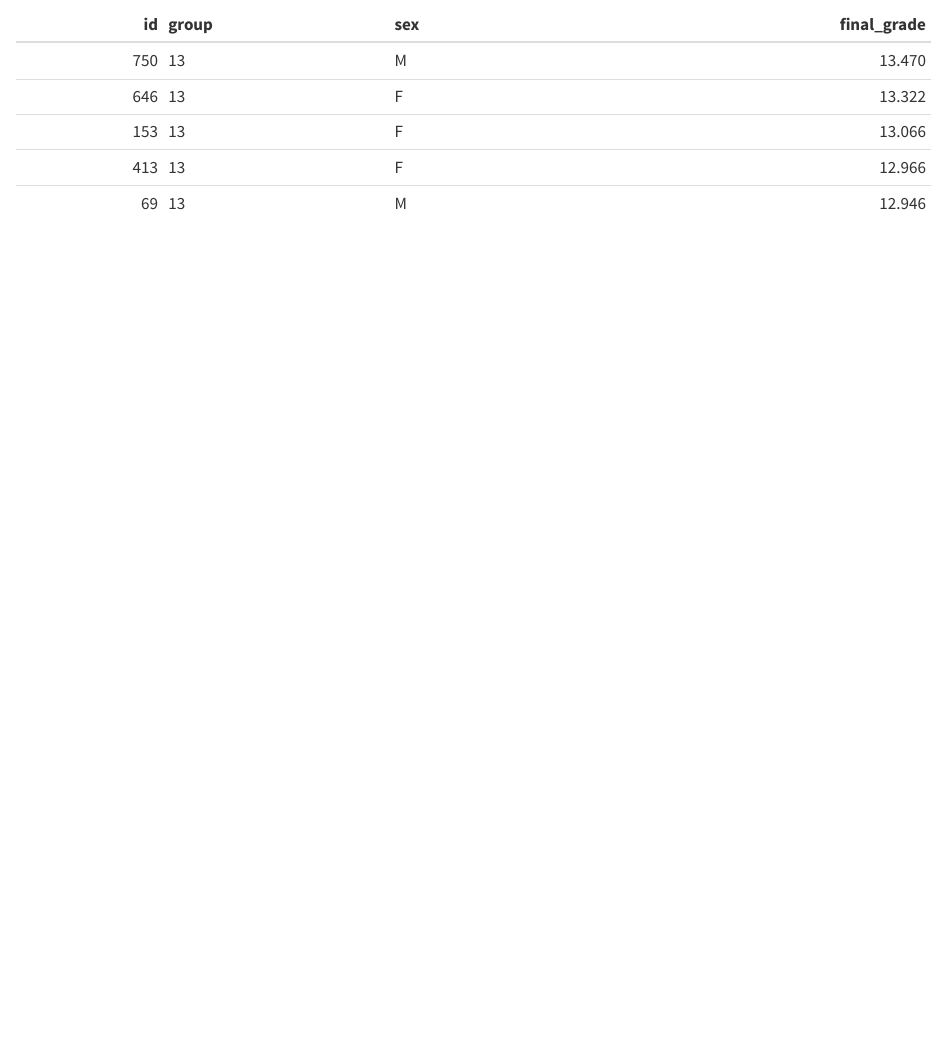
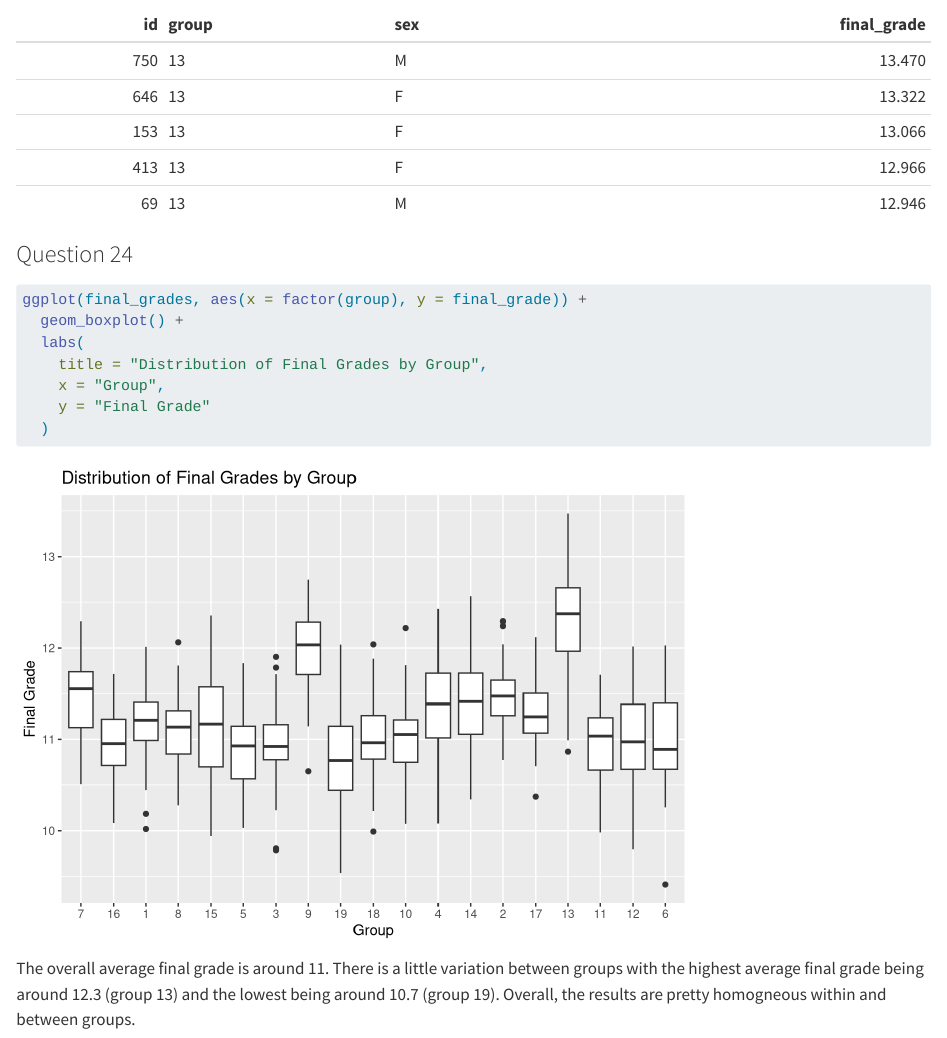
Before and after one commit to chloemrq/grades-lab, a Quarto document (Marquis.qmd): the page in a window 1100 px wide, from 17840 px down. Rendered offline with R 4.5, knitr and Pandoc in place of Quarto, with nearby package versions; some code elsewhere in the file could not run offline; long lines of code are wrapped.

Commit message:
Question 24

````diff
--- a/Marquis.qmd
+++ b/Marquis.qmd
@@ -371,3 +371,15 @@ final_grades |>
   slice_head(n = 5) |>
   knitr::kable()
 ```
+
+### Question 24
+```{r}
+ggplot(final_grades, aes(x = factor(group), y = final_grade)) +
+  geom_boxplot() +
+  labs(
+    title = "Distribution of Final Grades by Group",
+    x = "Group",
+    y = "Final Grade"
+  )
+```
+The overall average final grade is around 11. There is a little variation between groups with the highest average final grade being around 12.3 (group 13) and the lowest being around 10.7 (group 19). Overall, the results are pretty homogneous within and between groups.
````
